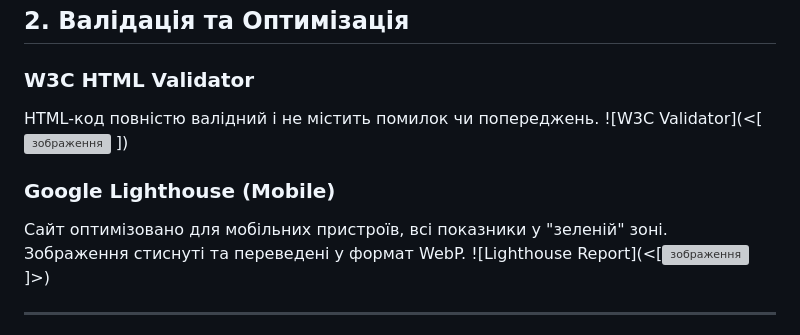
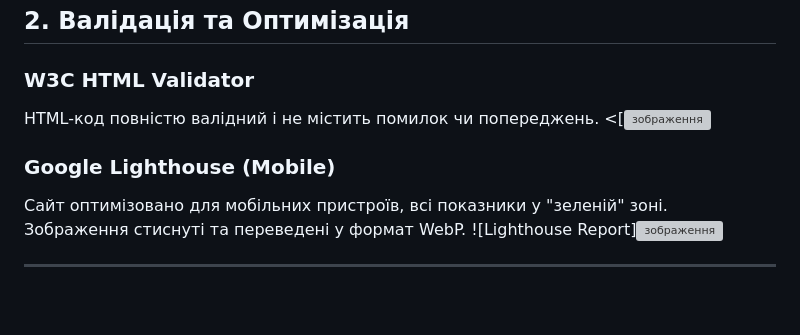
Before and after one commit to MrBM0945/web-project-first, a Markdown page: README.md, the part around the change. Rendered like a GitHub page; blank space fills up the shorter version; grey boxes are pictures that could not be loaded.

Commit message:
Fix image syntax in README.md

```diff
--- a/README.md
+++ b/README.md
@@ -19,13 +19,13 @@
 
 ### W3C HTML Validator
 HTML-код повністю валідний і не містить помилок чи попереджень.
-![W3C Validator](<[<img width="1280" height="408" alt="зображення" src="https://github.com/user-attachments/assets/e06e25d2-46c0-4474-b631-7761c0a92ac4" />
-])
+<[<img width="1280" height="408" alt="зображення" src="https://github.com/user-attachments/assets/e06e25d2-46c0-4474-b631-7761c0a92ac4" />
+
 
 ### Google Lighthouse (Mobile)
 Сайт оптимізовано для мобільних пристроїв, всі показники у "зеленій" зоні. Зображення стиснуті та переведені у формат WebP.
-![Lighthouse Report](<[<img width="1280" height="408" alt="зображення" src="https://github.com/user-attachments/assets/d1986005-96a7-439c-bab3-c345ee101c3c" />
-]>)
+![Lighthouse Report]<img width="1280" height="408" alt="зображення" src="https://github.com/user-attachments/assets/d1986005-96a7-439c-bab3-c345ee101c3c" />
+
 
 ---
 
```
